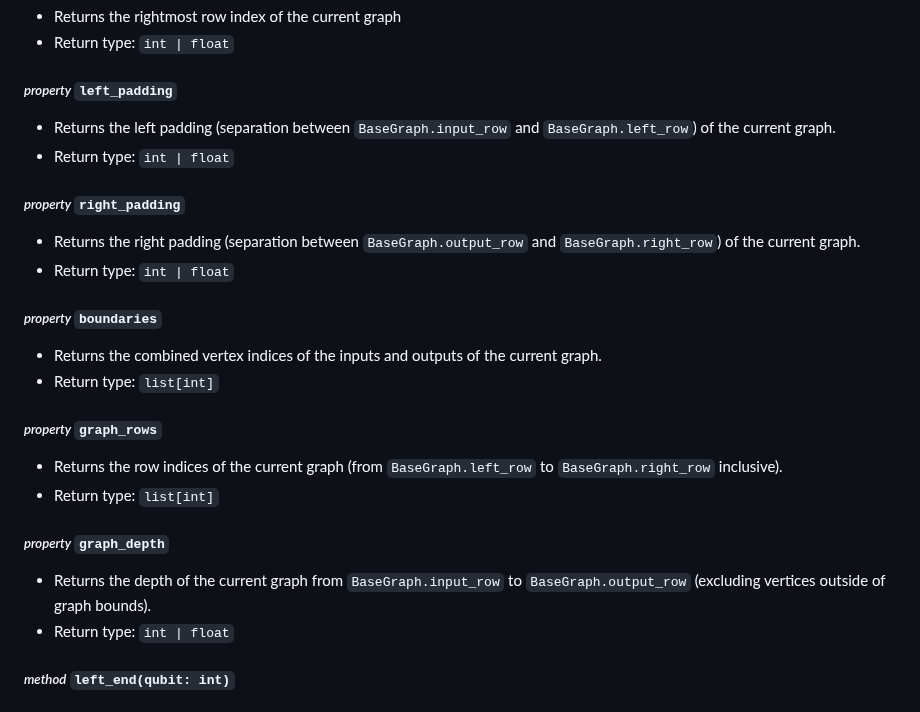
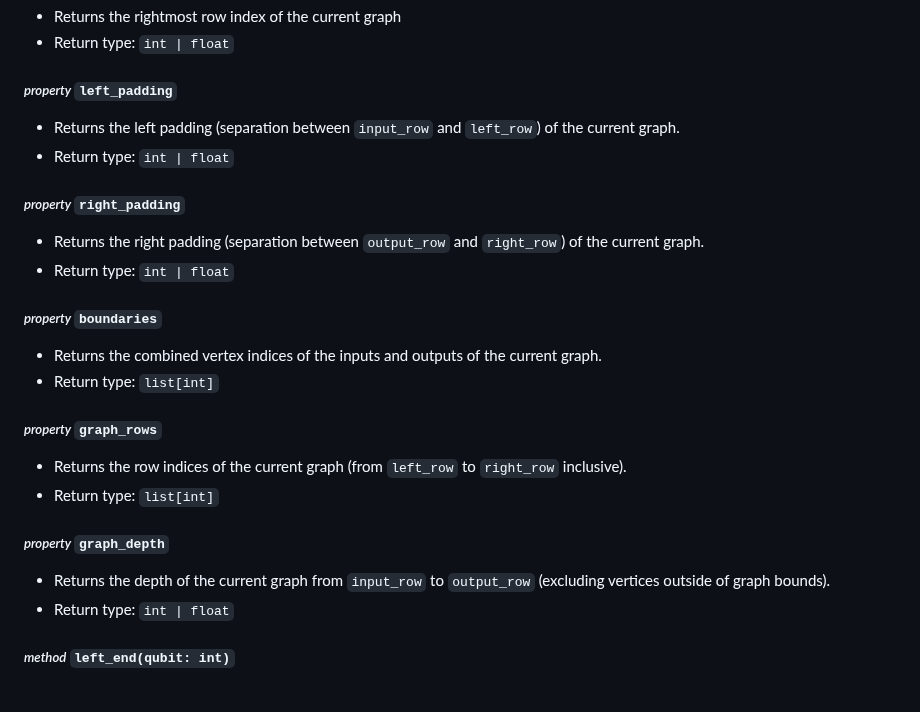
Before and after one commit to aymannel/zxfermion, a Markdown page: README.md, the part around the change. Rendered like a GitHub page.

Commit message:
README stuff

```diff
--- a/README.md
+++ b/README.md
@@ -69,11 +69,11 @@ gadget.draw()
 - Return type: `int | float`
 
 ##### _property_ `left_padding`
-- Returns the left padding (separation between `BaseGraph.input_row` and `BaseGraph.left_row`) of the current graph.
+- Returns the left padding (separation between `input_row` and `left_row`) of the current graph.
 - Return type: `int | float`
 
 ##### _property_ `right_padding`
-- Returns the right padding (separation between `BaseGraph.output_row` and `BaseGraph.right_row`) of the current graph.
+- Returns the right padding (separation between `output_row` and `right_row`) of the current graph.
 - Return type: `int | float`
 
 ##### _property_ `boundaries`
@@ -81,11 +81,11 @@ gadget.draw()
 - Return type: `list[int]`
 
 ##### _property_ `graph_rows`
-- Returns the row indices of the current graph (from `BaseGraph.left_row` to `BaseGraph.right_row` inclusive).
+- Returns the row indices of the current graph (from `left_row` to `right_row` inclusive).
 - Return type: `list[int]`
 
 ##### _property_ `graph_depth`
-- Returns the depth of the current graph from `BaseGraph.input_row` to `BaseGraph.output_row` (excluding vertices outside of graph bounds).
+- Returns the depth of the current graph from `input_row` to `output_row` (excluding vertices outside of graph bounds).
 - Return type: `int | float`
 
 ##### _method_ `left_end(qubit: int)`
```
